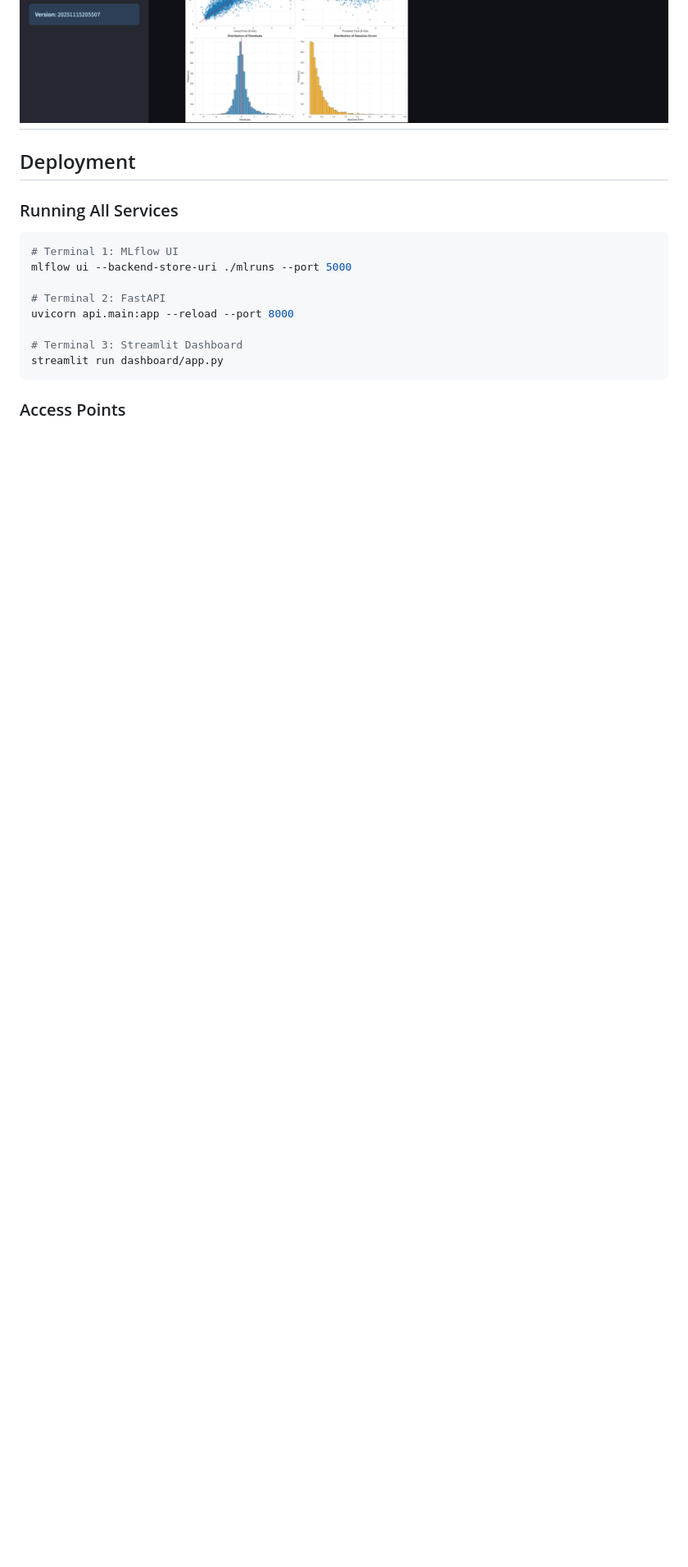
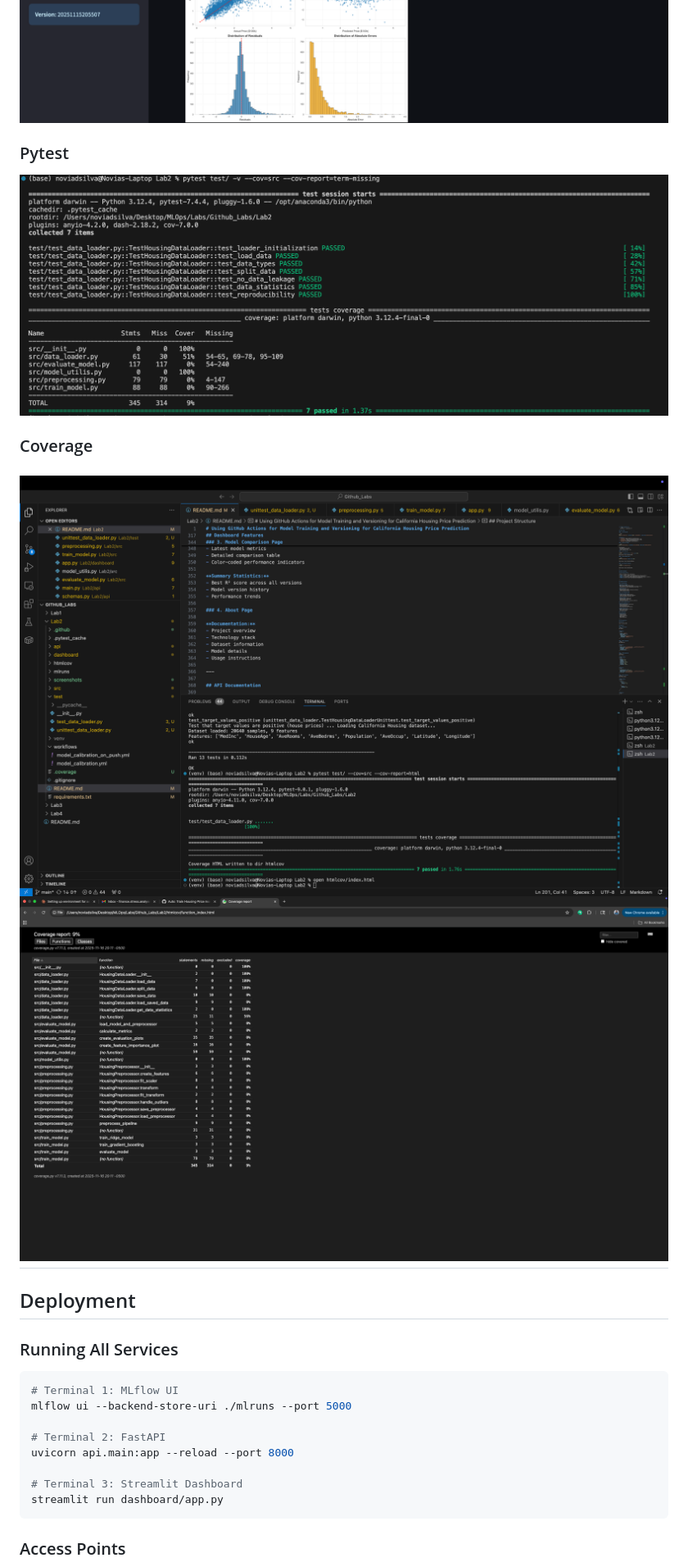
Before and after one commit to Novia-Dsilva/MLOPS_Assignment5_Github-Lab2, a Markdown page: README.md, the part around one of its changes. Shown at 82% size. GitHub-like rendering; pictures changed too: screenshots/c1.png (added), screenshots/c2.png (added), screenshots/p1.png (added); blank space fills up the shorter version.

Commit message:
Updated Readme +  Testing Scripts  + Screenshots

```diff
--- a/README.md
+++ b/README.md
@@ -582,6 +595,13 @@ mlflow ui --backend-store-uri ./mlruns --port 5000
 ### Streamlit Dashboard
 ![Streamlit Dashboard](screenshots/s1.png)
 ![Streamlit Dashboard](screenshots/s2.png)
+
+### Pytest
+![Pytest](screenshots/p1.png)
+
+### Coverage
+![Coverage Report](screenshots/c1.png)
+![Coverage Report](screenshots/c2.png)
 ---
 
 ## Deployment
```
Also changed, not shown: other parts of README.md (+51 -1 lines), 7 other files.
